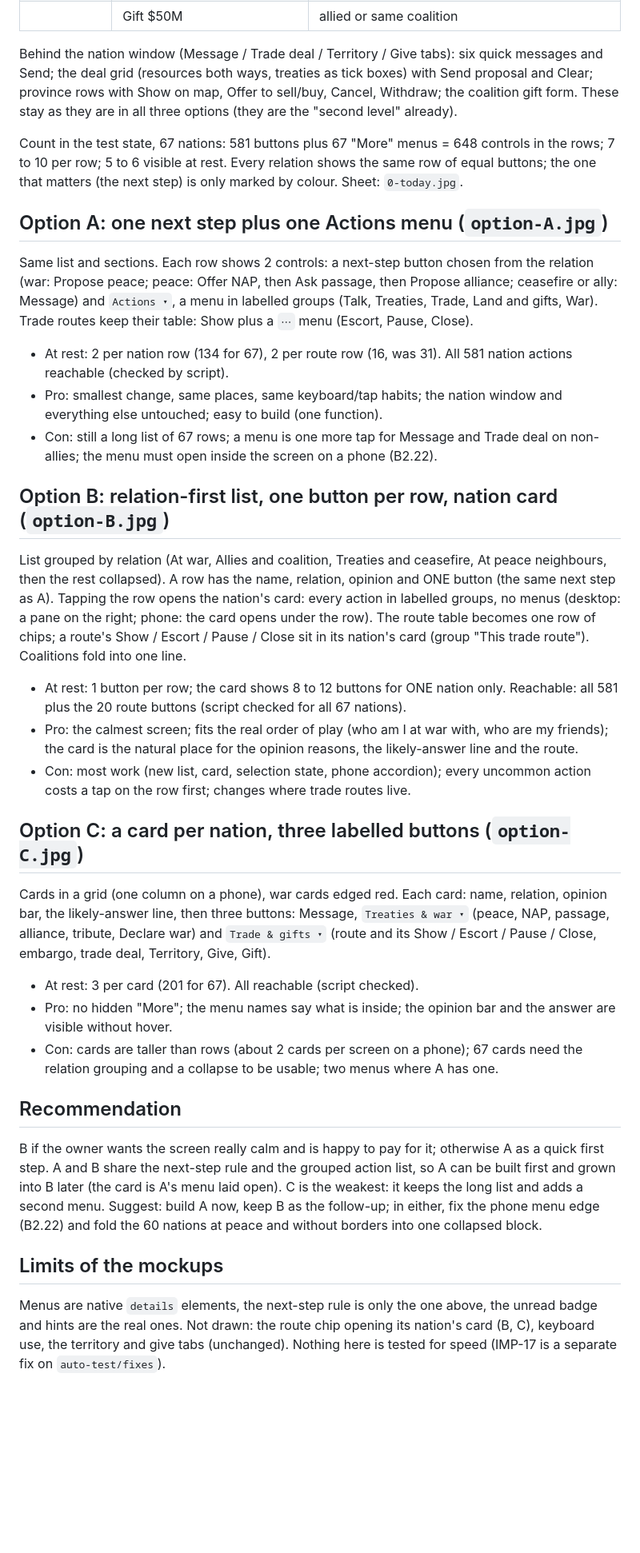
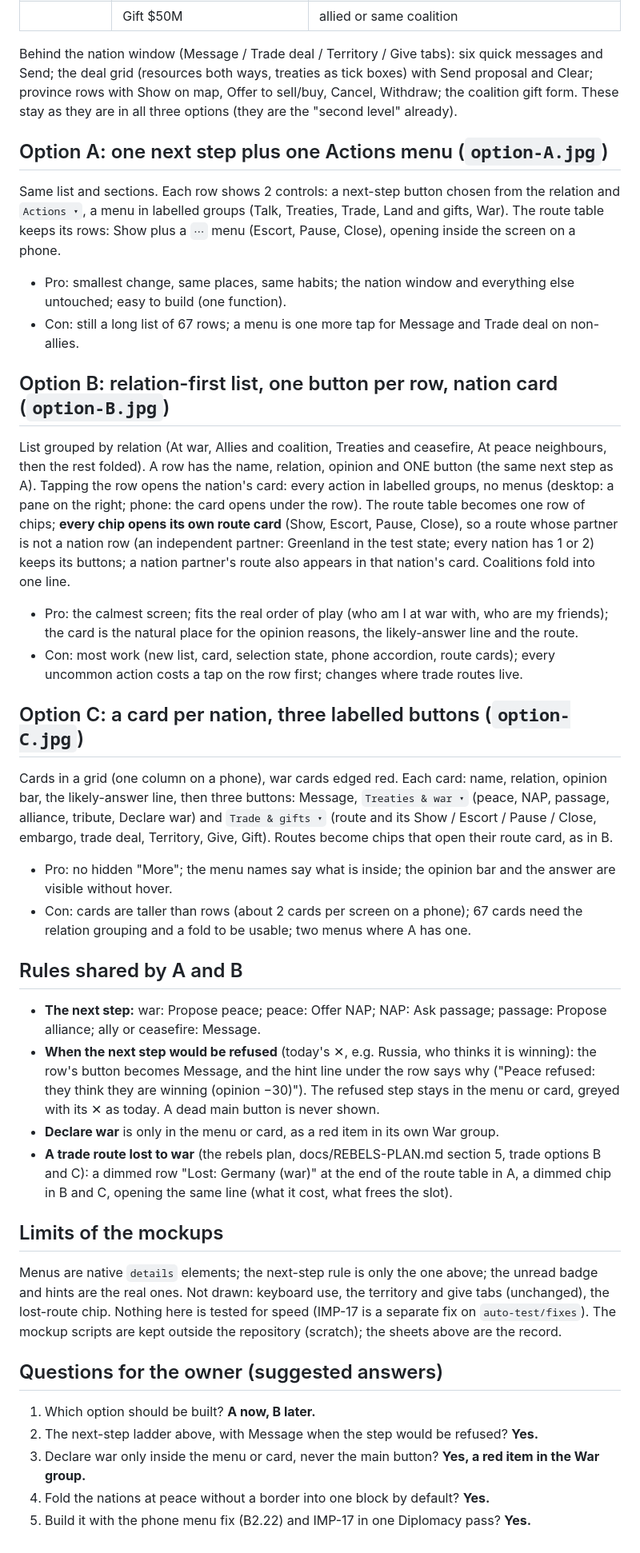
Before and after one commit to gelkateb-tech/iron-meridian, a Markdown page: docs/DIPLOMACY-OPTIONS.md, the part around one of its changes. Shown at 80% size. Rendered like a GitHub page; blank space fills up the shorter version.

Commit message:
Diplomacy options: route cards, full reachability, like-for-like counts
Route chips in B and C now open their own route card, so routes with an
independent partner keep Show / Escort / Pause / Close. Reachability
checked against every control of today's screen (rows, offers, routes,
open-a-route, coalition, header): all reachable in A, B and C. Counts
compare controls at rest with today's at rest (about 383 -> 161 for A).
The next-step button falls back to Message when the step would be
refused. One recommendation. Sheets now show the top of the panel
(offers, routes, coalitions) and are committed under
docs/diplomacy-options; the phone route menu opens inside the screen.

Co-Authored-By: Claude Opus 5.5 <noreply@anthropic.com>
Claude-Session: https://claude.ai/code/session_01KVGBc2Umi6eiR6tSvLXXtJ

```diff
--- a/docs/DIPLOMACY-OPTIONS.md
+++ b/docs/DIPLOMACY-OPTIONS.md
@@ -32,33 +59,39 @@ Per nation (one row each, 67 rows). Not every button shows every time; this is t
 
 Behind the nation window (Message / Trade deal / Territory / Give tabs): six quick messages and Send; the deal grid (resources both ways, treaties as tick boxes) with Send proposal and Clear; province rows with Show on map, Offer to sell/buy, Cancel, Withdraw; the coalition gift form. These stay as they are in all three options (they are the "second level" already).
 
-Count in the test state, 67 nations: 581 buttons plus 67 "More" menus = 648 controls in the rows; 7 to 10 per row; 5 to 6 visible at rest. Every relation shows the same row of equal buttons; the one that matters (the next step) is only marked by colour. Sheet: `0-today.jpg`.
-
 ## Option A: one next step plus one Actions menu (`option-A.jpg`)
 
-Same list and sections. Each row shows 2 controls: a next-step button chosen from the relation (war: Propose peace; peace: Offer NAP, then Ask passage, then Propose alliance; ceasefire or ally: Message) and `Actions ▾`, a menu in labelled groups (Talk, Treaties, Trade, Land and gifts, War). Trade routes keep their table: Show plus a `⋯` menu (Escort, Pause, Close).
-- At rest: 2 per nation row (134 for 67), 2 per route row (16, was 31). All 581 nation actions reachable (checked by script).
-- Pro: smallest change, same places, same keyboard/tap habits; the nation window and everything else untouched; easy to build (one function).
-- Con: still a long list of 67 rows; a menu is one more tap for Message and Trade deal on non-allies; the menu must open inside the screen on a phone (B2.22).
+Same list and sections. Each row shows 2 controls: a next-step button chosen from the relation and `Actions ▾`, a menu in labelled groups (Talk, Treaties, Trade, Land and gifts, War). The route table keeps its rows: Show plus a `⋯` menu (Escort, Pause, Close), opening inside the screen on a phone.
+- Pro: smallest change, same places, same habits; the nation window and everything else untouched; easy to build (one function).
+- Con: still a long list of 67 rows; a menu is one more tap for Message and Trade deal on non-allies.
 
 ## Option B: relation-first list, one button per row, nation card (`option-B.jpg`)
 
-List grouped by relation (At war, Allies and coalition, Treaties and ceasefire, At peace neighbours, then the rest collapsed). A row has the name, relation, opinion and ONE button (the same next step as A). Tapping the row opens the nation's card: every action in labelled groups, no menus (desktop: a pane on the right; phone: the card opens under the row). The route table becomes one row of chips; a route's Show / Escort / Pause / Close sit in its nation's card (group "This trade route"). Coalitions fold into one line.
-- At rest: 1 button per row; the card shows 8 to 12 buttons for ONE nation only. Reachable: all 581 plus the 20 route buttons (script checked for all 67 nations).
+List grouped by relation (At war, Allies and coalition, Treaties and ceasefire, At peace neighbours, then the rest folded). A row has the name, relation, opinion and ONE button (the same next step as A). Tapping the row opens the nation's card: every action in labelled groups, no menus (desktop: a pane on the right; phone: the card opens under the row). The route table becomes one row of chips; **every chip opens its own route card** (Show, Escort, Pause, Close), so a route whose partner is not a nation row (an independent partner: Greenland in the test state; every nation has 1 or 2) keeps its buttons; a nation partner's route also appears in that nation's card. Coalitions fold into one line.
 - Pro: the calmest screen; fits the real order of play (who am I at war with, who are my friends); the card is the natural place for the opinion reasons, the likely-answer line and the route.
-- Con: most work (new list, card, selection state, phone accordion); every uncommon action costs a tap on the row first; changes where trade routes live.
+- Con: most work (new list, card, selection state, phone accordion, route cards); every uncommon action costs a tap on the row first; changes where trade routes live.
 
 ## Option C: a card per nation, three labelled buttons (`option-C.jpg`)
 
-Cards in a grid (one column on a phone), war cards edged red. Each card: name, relation, opinion bar, the likely-answer line, then three buttons: Message, `Treaties & war ▾` (peace, NAP, passage, alliance, tribute, Declare war) and `Trade & gifts ▾` (route and its Show / Escort / Pause / Close, embargo, trade deal, Territory, Give, Gift).
-- At rest: 3 per card (201 for 67). All reachable (script checked).
+Cards in a grid (one column on a phone), war cards edged red. Each card: name, relation, opinion bar, the likely-answer line, then three buttons: Message, `Treaties & war ▾` (peace, NAP, passage, alliance, tribute, Declare war) and `Trade & gifts ▾` (route and its Show / Escort / Pause / Close, embargo, trade deal, Territory, Give, Gift). Routes become chips that open their route card, as in B.
 - Pro: no hidden "More"; the menu names say what is inside; the opinion bar and the answer are visible without hover.
-- Con: cards are taller than rows (about 2 cards per screen on a phone); 67 cards need the relation grouping and a collapse to be usable; two menus where A has one.
+- Con: cards are taller than rows (about 2 cards per screen on a phone); 67 cards need the relation grouping and a fold to be usable; two menus where A has one.
 
-## Recommendation
+## Rules shared by A and B
 
-B if the owner wants the screen really calm and is happy to pay for it; otherwise A as a quick first step. A and B share the next-step rule and the grouped action list, so A can be built first and grown into B later (the card is A's menu laid open). C is the weakest: it keeps the long list and adds a second menu. Suggest: build A now, keep B as the follow-up; in either, fix the phone menu edge (B2.22) and fold the 60 nations at peace and without borders into one collapsed block.
+- **The next step:** war: Propose peace; peace: Offer NAP; NAP: Ask passage; passage: Propose alliance; ally or ceasefire: Message.
+- **When the next step would be refused** (today's ✕, e.g. Russia, who thinks it is winning): the row's button becomes Message, and the hint line under the row says why ("Peace refused: they think they are winning (opinion −30)"). The refused step stays in the menu or card, greyed with its ✕ as today. A dead main button is never shown.
+- **Declare war** is only in the menu or card, as a red item in its own War group.
+- **A trade route lost to war** (the rebels plan, docs/REBELS-PLAN.md section 5, trade options B and C): a dimmed row "Lost: Germany (war)" at the end of the route table in A, a dimmed chip in B and C, opening the same line (what it cost, what frees the slot).
 
 ## Limits of the mockups
 
-Menus are native `details` elements, the next-step rule is only the one above, the unread badge and hints are the real ones. Not drawn: the route chip opening its nation's card (B, C), keyboard use, the territory and give tabs (unchanged). Nothing here is tested for speed (IMP-17 is a separate fix on `auto-test/fixes`).
+Menus are native `details` elements; the next-step rule is only the one above; the unread badge and hints are the real ones. Not drawn: keyboard use, the territory and give tabs (unchanged), the lost-route chip. Nothing here is tested for speed (IMP-17 is a separate fix on `auto-test/fixes`). The mockup scripts are kept outside the repository (scratch); the sheets above are the record.
+
+## Questions for the owner (suggested answers)
+
+1. Which option should be built? **A now, B later.**
+2. The next-step ladder above, with Message when the step would be refused? **Yes.**
+3. Declare war only inside the menu or card, never the main button? **Yes, a red item in the War group.**
+4. Fold the nations at peace without a border into one block by default? **Yes.**
+5. Build it with the phone menu fix (B2.22) and IMP-17 in one Diplomacy pass? **Yes.**
```
Also changed, not shown: other parts of docs/DIPLOMACY-OPTIONS.md (+29 -2 lines), docs/diplomacy-options/0-today.jpg (added), docs/diplomacy-options/option-A.jpg (added), docs/diplomacy-options/option-B.jpg (added), docs/diplomacy-options/option-C.jpg (added).
